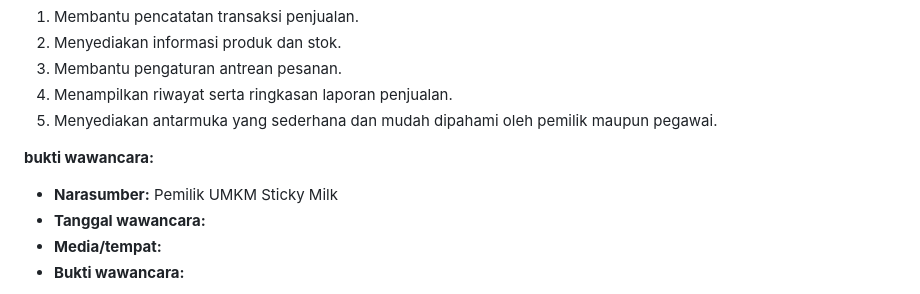
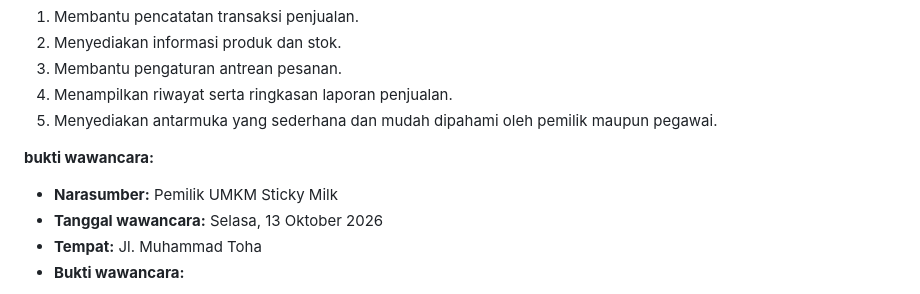
Before and after one commit to Dani0601/Proyek-Kelompok6, a Markdown page: Laporan-pengembangan2.md, the part around one of its changes. Drawn GitHub-style.

```diff
--- a/Laporan-pengembangan2.md
+++ b/Laporan-pengembangan2.md
@@ -66,6 +66,6 @@ Berdasarkan temuan tersebut, kebutuhan utama yang menjadi dasar rancangan aplika
 **bukti wawancara:**
 
 - **Narasumber:** Pemilik UMKM Sticky Milk
-- **Tanggal wawancara:**
-- **Media/tempat:**
+- **Tanggal wawancara:**  Selasa, 13 Oktober 2026
+- **Tempat:** Jl. Muhammad Toha
 - **Bukti wawancara:**
```
Also changed, not shown: other parts of Laporan-pengembangan2.md (+11 -0 lines), bukti-wawancara1.jpeg (added), bukti-wawancara2.jpeg (added), bukti-wawancara3.jpeg (added), bukti-wawancara4.jpeg (added), dashboard-screen-owner.jpeg (added), produk-screen-owner.gif (added), 4 other files.
